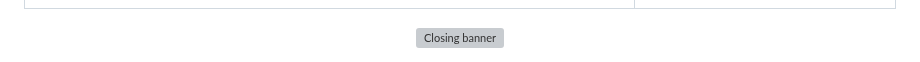
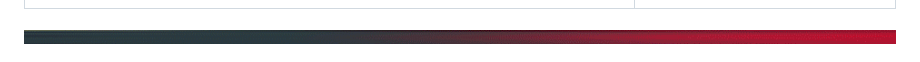
Before and after one commit to abhinavharbola/abhinavharbola, a Markdown page: README.md, the part around the change. Rendered like a GitHub page; pictures changed too: assets/footer.png (added); grey boxes are pictures that could not be loaded.

Commit message:
assets: add footer and changed README reference

```diff
--- a/README.md
+++ b/README.md
@@ -38,5 +38,5 @@
 </table>
 
 <div align="center">
-  <img src="REPLACE_WITH_CLOSING_IMAGE_URL" width="100%" alt="Closing banner"/>
+  <img src="assets/footer.png" width="100%" alt="Footer"/>
 </div>
```
